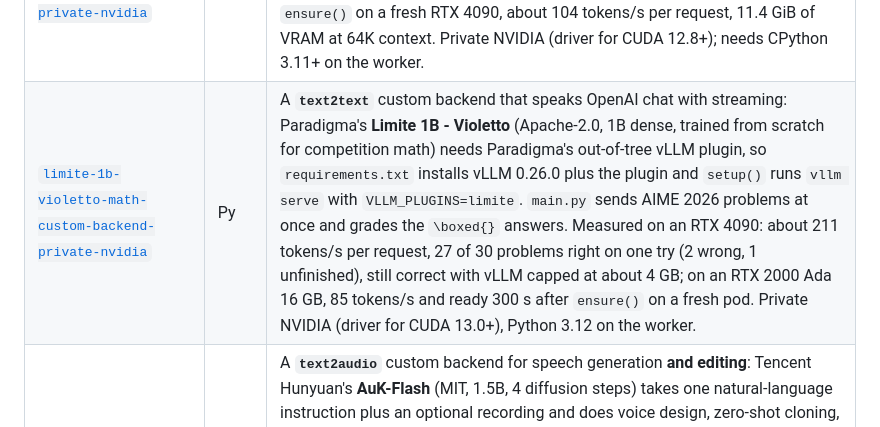
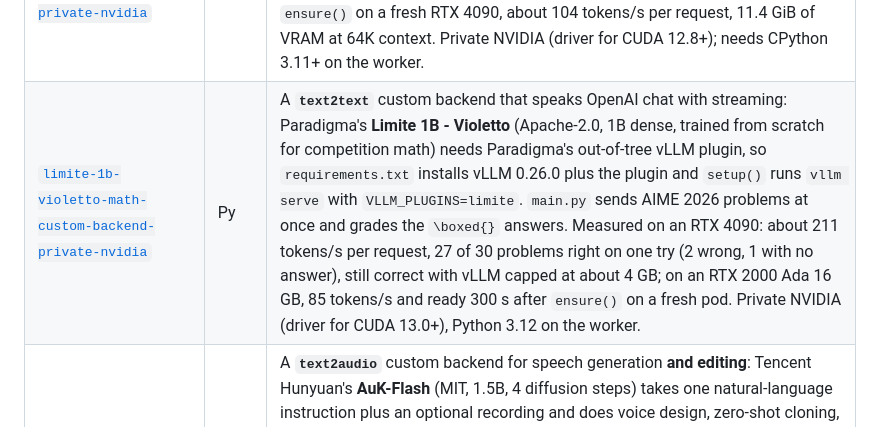
Before and after one commit to inferencekey/inferencekey-sdk, a Markdown page: examples/README.md, the part around the change. GitHub-like rendering.

```diff
--- a/examples/README.md
+++ b/examples/README.md
@@ -74,7 +74,7 @@ PyTorch and serving it with the SDK's `CustomBackend` contract:
 | [`ming-image-design-text2image-custom-backend-private-nvidia`](./ming-image-design-text2image-custom-backend-private-nvidia) | Py | A **`text2image`** custom backend that wraps the authors' own inference code (`infer.py`, pinned commit): inclusionAI's **Ming-Image-0.1-Design** (MIT, 6B DiT conditioned on a Ling MoE LLM, 4-channel VAE) for UI mockups, posters and infographics, with **RGBA output** (`"background": "transparent"` puts the authors' phrase on its own line). Measured on one A100 80GB in BF16: 53 GB of weights downloaded in 69 s and loaded in 23 s, 6.2 to 7.4 s per 1024x1024 image and 36 s per 2048x2048 image at 12 steps, 62.8 GiB peak allocated at 2048. Offloaded modes for smaller cards are in the code but untested |
 | [`embeddinggemma2-multimodal-embedding-custom-backend-private-nvidia`](./embeddinggemma2-multimodal-embedding-custom-backend-private-nvidia) | Py | The **multimodal `embedding`** custom backend: Google DeepMind's **EmbeddingGemma 2** (Apache-2.0, 740M) puts text, code, images, video and audio in one 768-d space. Answers `/v1/embeddings` with OpenAI-style JSON plus media items (data URI or URL), interleaved inputs, Matryoshka `dimensions` and task prefixes; decodes audio and video with PyAV. `main.py` runs text search through `embed()` and cross-modal search over a media folder. About 1.5 GB of VRAM loaded; 0.11 s per image, 0.16 s per 8.6 s of speech on an RTX 2000 Ada. A text-only entrypoint skips the vision and audio encoders (0.5 GB). Private NVIDIA; needs CPython 3.11+ on the worker. |
 | [`bonsai2-27b-ternary-chat-custom-backend-private-nvidia`](./bonsai2-27b-ternary-chat-custom-backend-private-nvidia) | Py | A **`text2text`** custom backend that brings its own runtime: Prism ML's **Ternary Bonsai 2 27B** (Apache-2.0, ternary weights, 5.95 GB GGUF) only loads in Prism's llama.cpp fork, so `setup()` downloads the fork's CUDA 12.8 build plus the GGUF and vision projector and runs its `llama-server`; `process()` forwards OpenAI chat requests, images and `reasoning_effort`. Ready 55 s after `ensure()` on a fresh RTX 4090, about 104 tokens/s per request, 11.4 GiB of VRAM at 64K context. Private NVIDIA (driver for CUDA 12.8+); needs CPython 3.11+ on the worker. |
-| [`limite-1b-violetto-math-custom-backend-private-nvidia`](./limite-1b-violetto-math-custom-backend-private-nvidia) | Py | A **`text2text`** custom backend that speaks OpenAI chat with streaming: Paradigma's **Limite 1B - Violetto** (Apache-2.0, 1B dense, trained from scratch for competition math) needs Paradigma's out-of-tree vLLM plugin, so `requirements.txt` installs vLLM 0.26.0 plus the plugin and `setup()` runs `vllm serve` with `VLLM_PLUGINS=limite`. `main.py` sends AIME 2026 problems at once and grades the `\boxed{}` answers. Measured on an RTX 4090: about 211 tokens/s per request, 27 of 30 problems right on one try (2 wrong, 1 unfinished), still correct with vLLM capped at about 4 GB; on an RTX 2000 Ada 16 GB, 85 tokens/s and ready 300 s after `ensure()` on a fresh pod. Private NVIDIA (driver for CUDA 13.0+), Python 3.12 on the worker. |
+| [`limite-1b-violetto-math-custom-backend-private-nvidia`](./limite-1b-violetto-math-custom-backend-private-nvidia) | Py | A **`text2text`** custom backend that speaks OpenAI chat with streaming: Paradigma's **Limite 1B - Violetto** (Apache-2.0, 1B dense, trained from scratch for competition math) needs Paradigma's out-of-tree vLLM plugin, so `requirements.txt` installs vLLM 0.26.0 plus the plugin and `setup()` runs `vllm serve` with `VLLM_PLUGINS=limite`. `main.py` sends AIME 2026 problems at once and grades the `\boxed{}` answers. Measured on an RTX 4090: about 211 tokens/s per request, 27 of 30 problems right on one try (2 wrong, 1 with no answer), still correct with vLLM capped at about 4 GB; on an RTX 2000 Ada 16 GB, 85 tokens/s and ready 300 s after `ensure()` on a fresh pod. Private NVIDIA (driver for CUDA 13.0+), Python 3.12 on the worker. |
 | [`auk-flash-speech-custom-backend-private-nvidia`](./auk-flash-speech-custom-backend-private-nvidia) | Py | A **`text2audio`** custom backend for speech generation **and editing**: Tencent Hunyuan's **AuK-Flash** (MIT, 1.5B, 4 diffusion steps) takes one natural-language instruction plus an optional recording and does voice design, zero-shot cloning, word replacement inside a recording, pitch / speed / emotion / whisper, denoising and speaker separation. Drives the authors' PyTorch code (source at a pinned commit, AuK-Flash + the Qwen2.5-Omni-3B encoder from Hugging Face, 18.7 GB). Answers on `/v1/chat/completions` with a base64 WAV. Ready 72 s after `ensure()` with empty caches on an RTX A5000, 0.4 to 0.8 s of GPU per request, about 19 GiB of VRAM at peak (a CPU-offload entrypoint needs about 10.5 GiB, about 13 s per request). The encoder is under the Qwen research licence (non-commercial). Private NVIDIA; CPython 3.10 to 3.12 on the worker. |
 | [`omnivoice-narration-custom-backend-private-amd-gfx120x`](./omnivoice-narration-custom-backend-private-amd-gfx120x) | Py | A **`text2audio`** custom backend for **voice narration** on an AMD R9700 (gfx120x): k2-fsa's **OmniVoice** (Apache-2.0, ~0.8B, 600+ languages) narrates text with **saved voices shipped inside the package** (`voz1`, `voz2`: OmniVoice voice-clone prompts of a few KB), or designs a voice on the fly from `instruct`. Splits long texts into sentence chunks, returns WAV, FLAC or MP3 base64 on `/v1/chat/completions`, ~4 GB of VRAM. Measured on the R9700: about 2x real time once warm. |
 
```
Also changed, not shown: examples/limite-1b-violetto-math-custom-backend-private-nvidia/README.md (+2 -2 lines).
